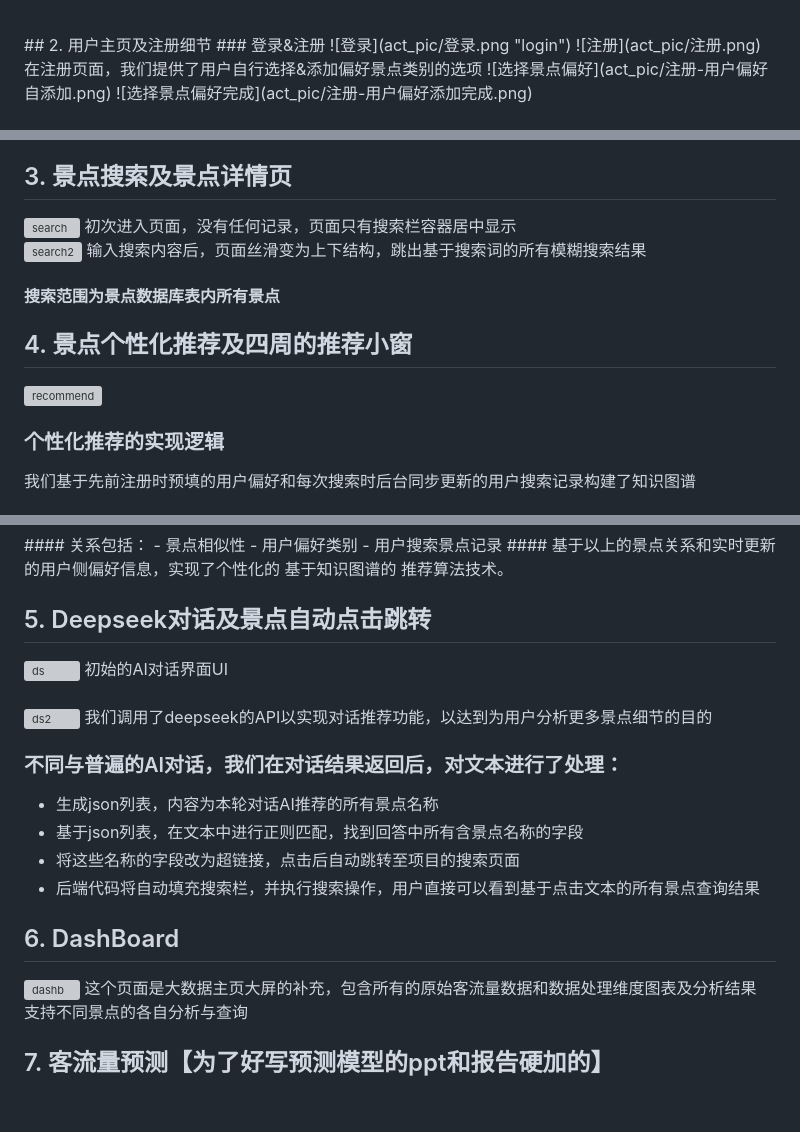
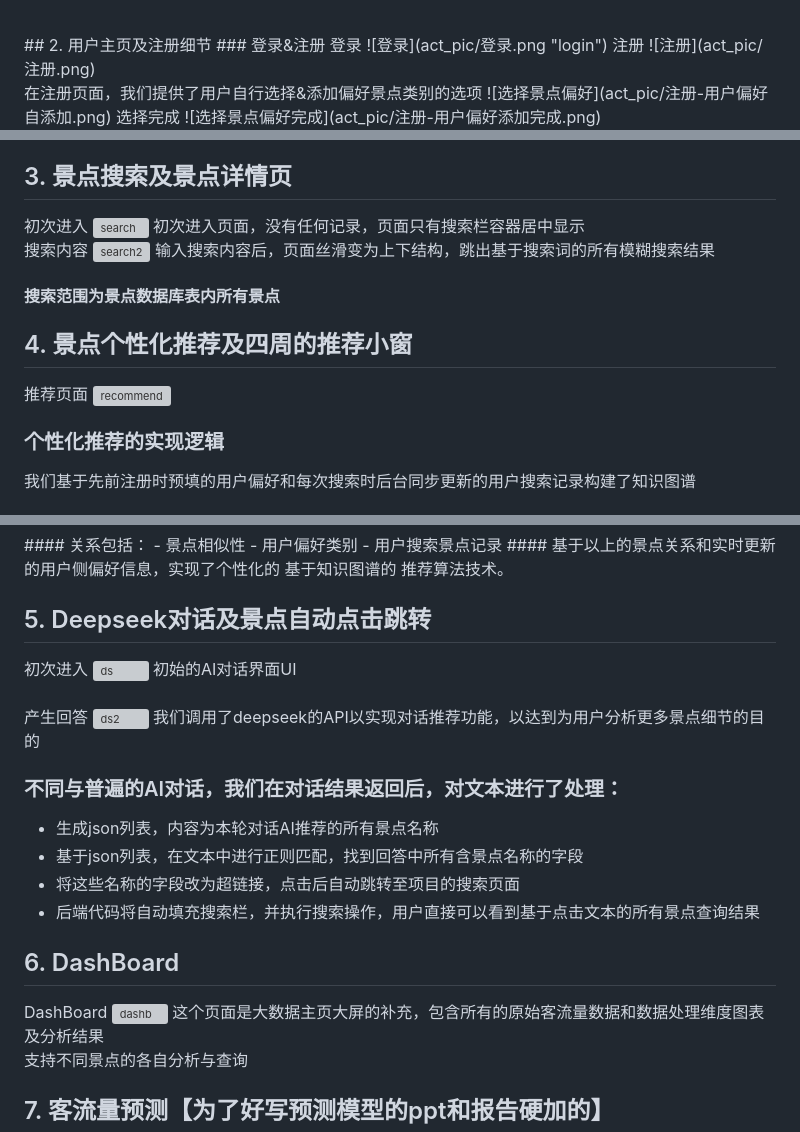
Before and after one commit to kelnether/Travel_BigData, a Markdown page: README.md, 3 parts joined by grey strips. Drawn GitHub-style; blank space fills up the shorter version; grey boxes are pictures that could not be loaded.

```diff
--- a/README.md
+++ b/README.md
@@ -83,10 +83,13 @@ statsmodels>=0.12.2
 <br/>
 ## 2. 用户主页及注册细节
 ### 登录&注册
+登录
 ![登录](act_pic/登录.png "login")
+注册
 ![注册](act_pic/注册.png)<br/>
 在注册页面，我们提供了用户自行选择&添加偏好景点类别的选项
 ![选择景点偏好](act_pic/注册-用户偏好自添加.png)
+选择完成
 ![选择景点偏好完成](act_pic/注册-用户偏好添加完成.png)
 <br/>
 ### 用户主页
@@ -98,13 +102,16 @@ statsmodels>=0.12.2
 
 
 ## 3. 景点搜索及景点详情页
+初次进入
 ![search](act_pic/搜索-初始.png)
 初次进入页面，没有任何记录，页面只有搜索栏容器居中显示<br/>
+搜索内容
 ![search2](act_pic/搜索-结果.png)
 输入搜索内容后，页面丝滑变为上下结构，跳出基于搜索词的所有模糊搜索结果<br/>
 #### 搜索范围为景点数据库表内所有景点<br/>
 
 ## 4. 景点个性化推荐及四周的推荐小窗
+推荐页面
 ![recommend](act_pic/个性化推荐.png)
 ### 个性化推荐的实现逻辑
 我们基于先前注册时预填的用户偏好和每次搜索时后台同步更新的用户搜索记录构建了知识图谱<br/>
@@ -121,8 +128,10 @@ statsmodels>=0.12.2
 <br/>
 
 ## 5. Deepseek对话及景点自动点击跳转
+初次进入
 ![ds](act_pic/AI对话-空白.png)
 初始的AI对话界面UI<br/><br/>
+产生回答
 ![ds2](act_pic/AI对话-结果.png)
 我们调用了deepseek的API以实现对话推荐功能，以达到为用户分析更多景点细节的目的<br/>
 ### 不同与普遍的AI对话，我们在对话结果返回后，对文本进行了处理：
@@ -133,6 +142,7 @@ statsmodels>=0.12.2
 ###
 
 ## 6. DashBoard
+DashBoard
 ![dashb](act_pic/DashBoard.png)
 这个页面是大数据主页大屏的补充，包含所有的原始客流量数据和数据处理维度图表及分析结果<br/>
 支持不同景点的各自分析与查询<br/>
```
Also changed, not shown: other parts of README.md (+2 -1 lines).
